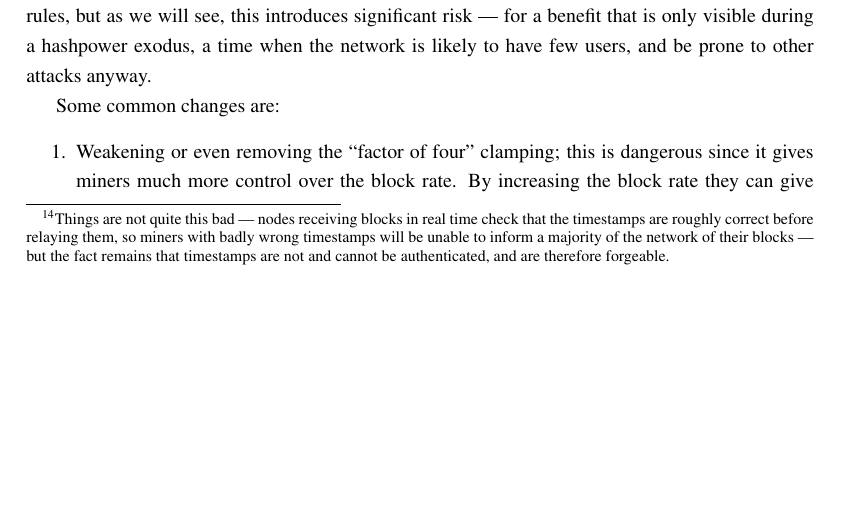
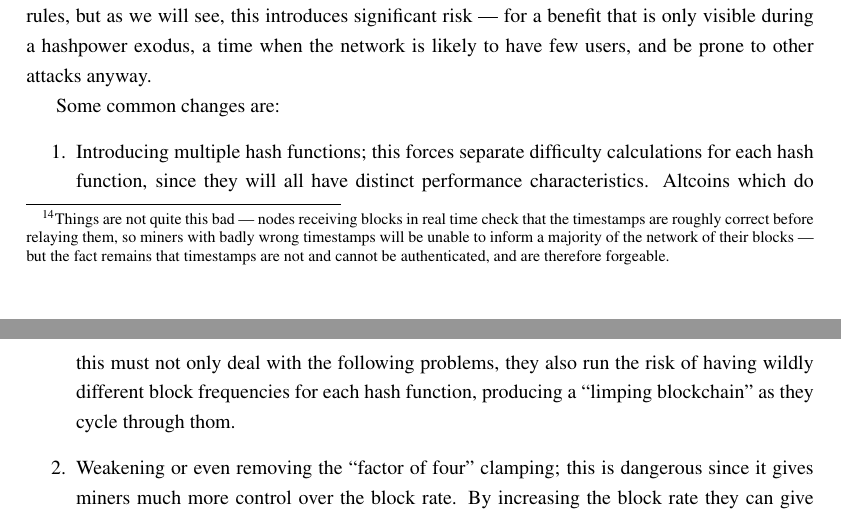
Before and after one commit to apoelstra/alts, a LaTeX document (alts.tex): part of page 12 of 17 before the commit and two parts of pages 12 and 13 of 18 after it, the two joined at a grey line, cut so that both start at the same text, the shorter picture padded with empty space. Compiled offline with pdfLaTeX.

Commit message:
Add note about multiple hash functions

```diff
--- a/alts.tex
+++ b/alts.tex
@@ -703,6 +703,12 @@ anyway.
 
 Some common changes are:
 \begin{enumerate}
+\item Introducing multiple hash functions; this forces separate difficulty calculations
+for each hash function, since they will all have distinct performance characteristics.
+Altcoins which do this must not only deal with the following problems, they also run
+the risk of having wildly different block frequencies for each hash function, producing
+a ``limping blockchain'' as they cycle through thom.
+
 \item Weakening or even removing the ``factor of four'' clamping; this is dangerous
 since it gives miners much more control over the block rate. By increasing the block
 rate they can give themselves significant advantage by being the first to know about
```
